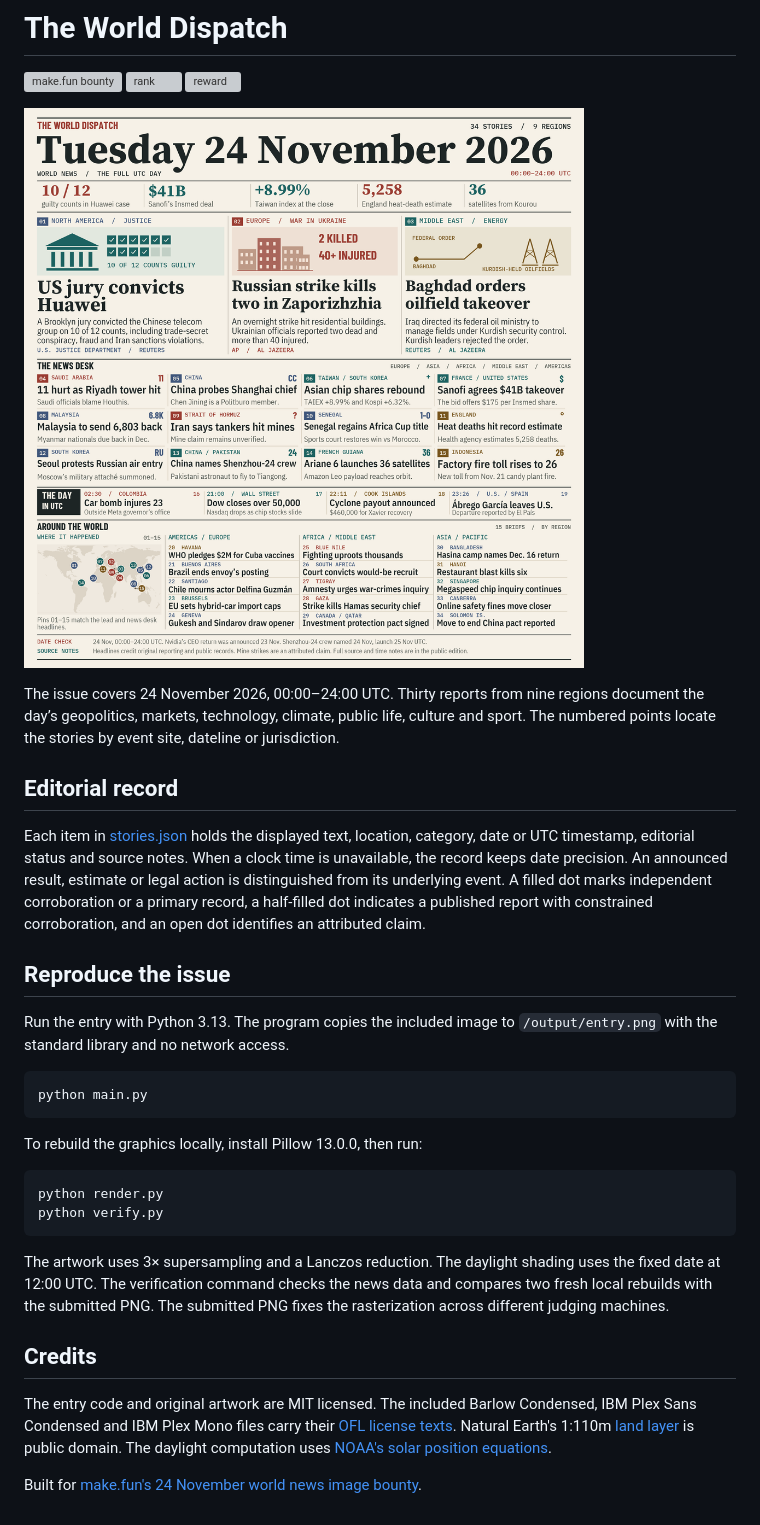
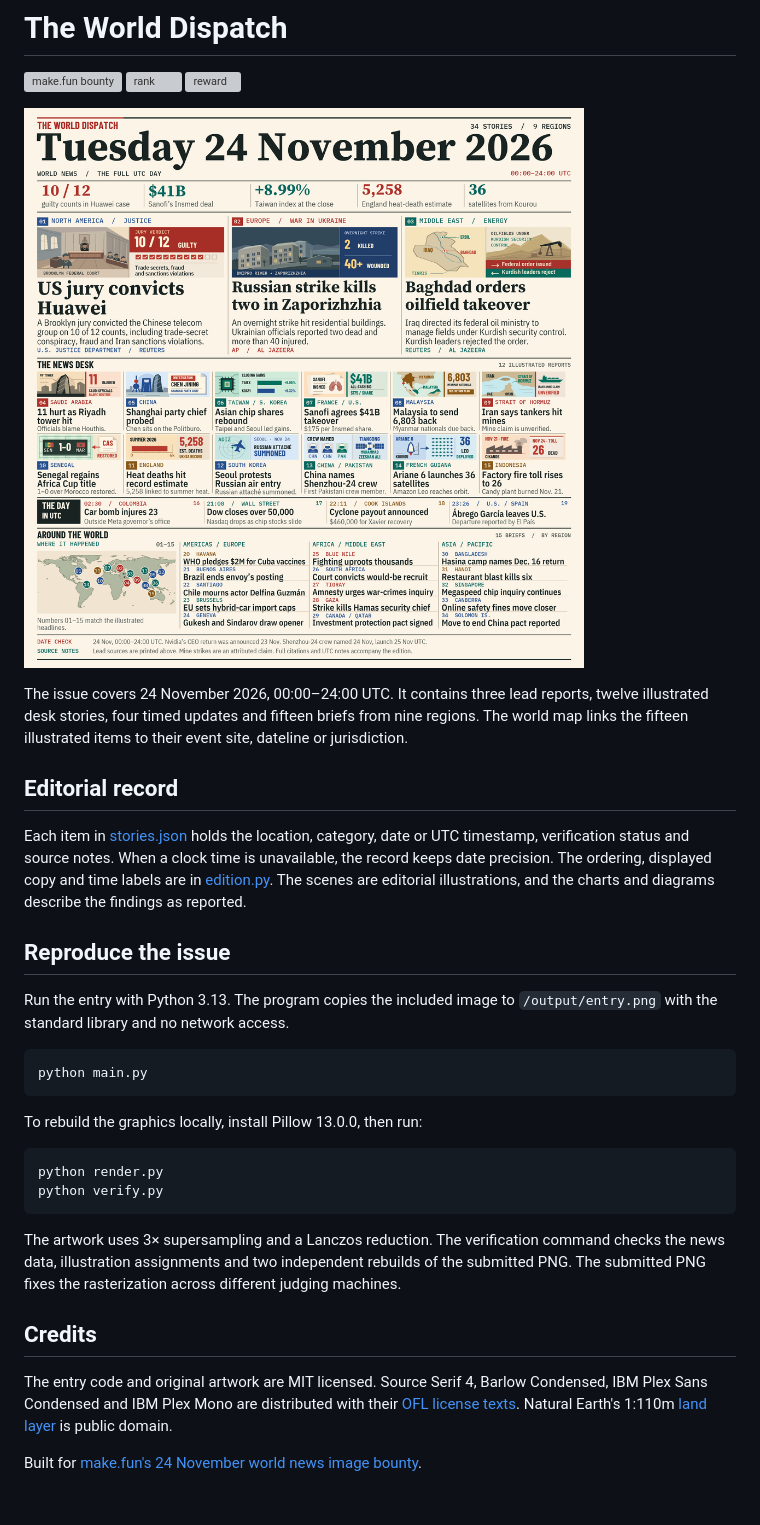
Before and after one commit to Czj027/world-board-20261124, a Markdown page: README.md, the part around one of its changes. GitHub-like rendering; pictures changed too: entry.png; grey boxes are pictures that could not be loaded.

Commit message:
Illustrate the World Dispatch front page

````diff
--- a/README.md
+++ b/README.md
@@ -8,9 +8,9 @@
 
-The issue covers 24 November 2026, 00:00–24:00 UTC. Thirty reports from nine regions document the day’s geopolitics, markets, technology, climate, public life, culture and sport. The numbered points locate the stories by event site, dateline or jurisdiction.
+The issue covers 24 November 2026, 00:00–24:00 UTC. It contains three lead reports, twelve illustrated desk stories, four timed updates and fifteen briefs from nine regions. The world map links the fifteen illustrated items to their event site, dateline or jurisdiction.
 
 ## Editorial record
 
-Each item in [stories.json](stories.json) holds the displayed text, location, category, date or UTC timestamp, editorial status and source notes. When a clock time is unavailable, the record keeps date precision. An announced result, estimate or legal action is distinguished from its underlying event. A filled dot marks independent corroboration or a primary record, a half-filled dot indicates a published report with constrained corroboration, and an open dot identifies an attributed claim.
+Each item in [stories.json](stories.json) holds the location, category, date or UTC timestamp, verification status and source notes. When a clock time is unavailable, the record keeps date precision. The ordering, displayed copy and time labels are in [edition.py](edition.py). The scenes are editorial illustrations, and the charts and diagrams describe the findings as reported.
 
 ## Reproduce the issue
 
@@ -27,10 +27,10 @@ python render.py
 python verify.py
 ```
 
-The artwork uses 3× supersampling and a Lanczos reduction. The daylight shading uses the fixed date at 12:00 UTC. The verification command checks the news data and compares two fresh local rebuilds with the submitted PNG. The submitted PNG fixes the rasterization across different judging machines.
+The artwork uses 3× supersampling and a Lanczos reduction. The verification command checks the news data, illustration assignments and two independent rebuilds of the submitted PNG. The submitted PNG fixes the rasterization across different judging machines.
 
 ## Credits
 
-The entry code and original artwork are MIT licensed. The included Barlow Condensed, IBM Plex Sans Condensed and IBM Plex Mono files carry their [OFL license texts](assets). Natural Earth's 1:110m [land layer](https://www.naturalearthdata.com/downloads/110m-physical-vectors/110m-land/) is public domain. The daylight computation uses [NOAA's solar position equations](https://gml.noaa.gov/grad/solcalc/solareqns.PDF).
+The entry code and original artwork are MIT licensed. Source Serif 4, Barlow Condensed, IBM Plex Sans Condensed and IBM Plex Mono are distributed with their [OFL license texts](assets). Natural Earth's 1:110m [land layer](https://www.naturalearthdata.com/downloads/110m-physical-vectors/110m-land/) is public domain.
 
 Built for [make.fun's 24 November world news image bounty](https://make.fun/bounty/news-image-20261124).
````
Also changed, not shown: other parts of README.md (+1 -1 lines), 6 other files.
